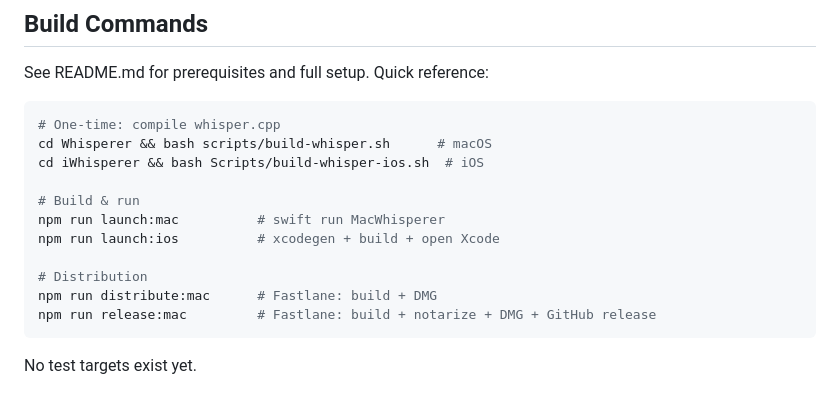
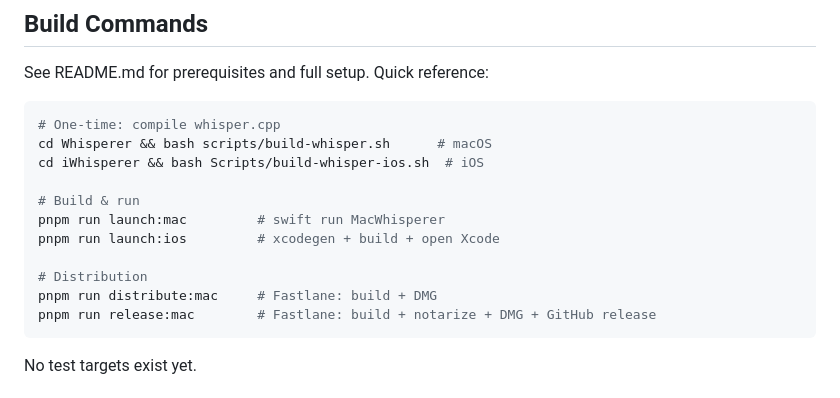
Before and after one commit to stonedMoose/iWhisperer, a Markdown page: CLAUDE.md, the part around the change. Drawn GitHub-style.

Commit message:
chore: update CLAUDE.md npm references to pnpm

````diff
--- a/CLAUDE.md
+++ b/CLAUDE.md
@@ -20,12 +20,12 @@ cd Whisperer && bash scripts/build-whisper.sh      # macOS
 cd iWhisperer && bash Scripts/build-whisper-ios.sh  # iOS
 
 # Build & run
-npm run launch:mac          # swift run MacWhisperer
-npm run launch:ios          # xcodegen + build + open Xcode
+pnpm run launch:mac         # swift run MacWhisperer
+pnpm run launch:ios         # xcodegen + build + open Xcode
 
 # Distribution
-npm run distribute:mac      # Fastlane: build + DMG
-npm run release:mac         # Fastlane: build + notarize + DMG + GitHub release
+pnpm run distribute:mac     # Fastlane: build + DMG
+pnpm run release:mac        # Fastlane: build + notarize + DMG + GitHub release
 ```
 
 No test targets exist yet.
````
